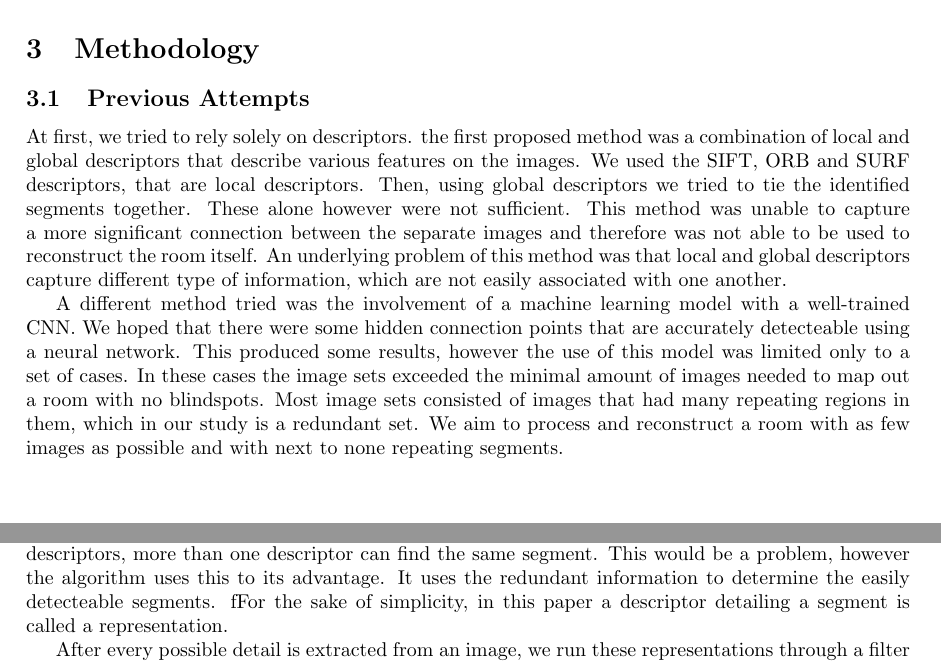
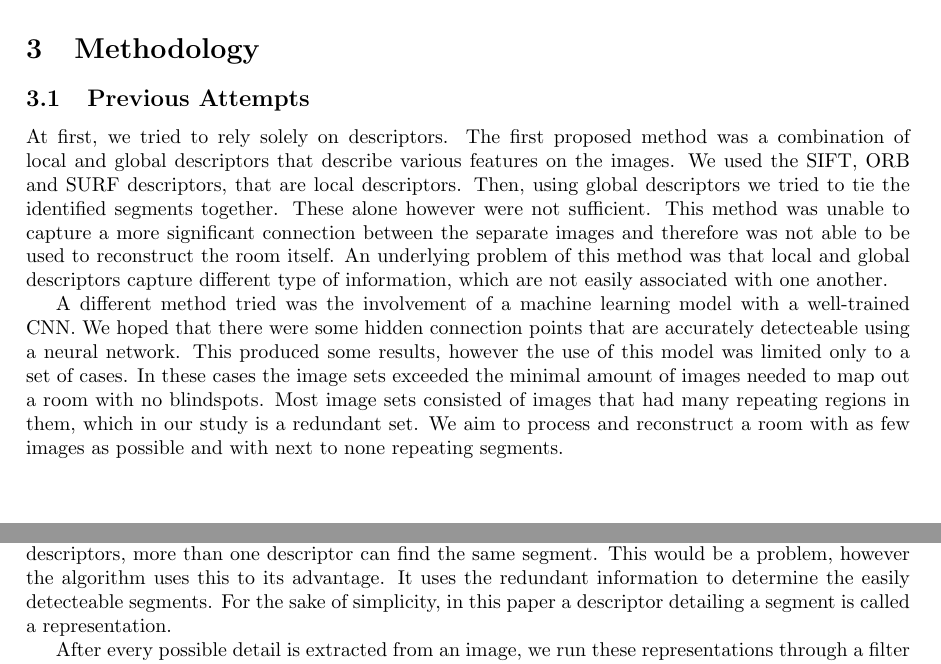
Before and after one commit to davimatyi/kutmodtan_pictures, a LaTeX document (main.tex, which reads sections/methodology.tex): two parts of pages 3 and 4 of 5, joined at a grey line, cut so that both start at the same text. Compiled offline with pdfLaTeX.

Commit message:
Spelling corrections

```diff
--- a/sections/methodology.tex
+++ b/sections/methodology.tex
@@ -2,7 +2,7 @@
 \label{sec:methodology}
 
 \subsection{Previous Attempts} %Tried methods
-At first, we tried to rely solely on descriptors. the first proposed method was a combination of local and global descriptors that describe various features on the images. We used the SIFT, ORB and SURF descriptors, that are local descriptors. Then, using global descriptors we tried to tie the identified segments together. These alone however were not sufficient. This method was unable to capture a more significant connection between the separate images and therefore was not able to be used to reconstruct the room itself. An underlying problem of this method was that local and global descriptors capture different type of information, which are not easily associated with one another.
+At first, we tried to rely solely on descriptors. The first proposed method was a combination of local and global descriptors that describe various features on the images. We used the SIFT, ORB and SURF descriptors, that are local descriptors. Then, using global descriptors we tried to tie the identified segments together. These alone however were not sufficient. This method was unable to capture a more significant connection between the separate images and therefore was not able to be used to reconstruct the room itself. An underlying problem of this method was that local and global descriptors capture different type of information, which are not easily associated with one another.
 
 A different method tried was the involvement of a machine learning model with a well-trained CNN. We hoped that there were some hidden connection points that are accurately detecteable using a neural network. This produced some results, however the use of this model was limited only to a set of cases. In these cases the image sets exceeded the minimal amount of images needed to map out a room with no blindspots. Most image sets consisted of images that had many repeating regions in them, which in our study is a redundant set. We aim to process and reconstruct a room with as few images as possible and with next to none repeating segments.
 
@@ -10,7 +10,7 @@ A purely algorithmic approach was also tried. There were some promising results
 
 
 \subsection{Detection of distinct segments} %Segment detection
-For segment detection, we revisited local descriptors. Using these we were able to detect spots in the image that can be described by some feature. For example color or shape of a given object can be detailed using these descriptors. Using different type of local descriptors, the algorithm looks for the following features in an image: Color, shape, texture, orientation and boundaries of a segment. Some regions will only be detected once by one specific descriptor. But since we use multiple type of descriptors, more than one descriptor can find the same segment. This would be a problem, however the algorithm uses this to its advantage. It uses the redundant information to determine the easily detecteable segments. fFor the sake of simplicity, in this paper a descriptor detailing a segment is called a representation.
+For segment detection, we revisited local descriptors. Using these we were able to detect spots in the image that can be described by some feature. For example color or shape of a given object can be detailed using these descriptors. Using different type of local descriptors, the algorithm looks for the following features in an image: Color, shape, texture, orientation and boundaries of a segment. Some regions will only be detected once by one specific descriptor. But since we use multiple type of descriptors, more than one descriptor can find the same segment. This would be a problem, however the algorithm uses this to its advantage. It uses the redundant information to determine the easily detecteable segments. For the sake of simplicity, in this paper a descriptor detailing a segment is called a representation.
 
 After every possible detail is extracted from an image, we run these representations through a filter that is able to separate the segments into a distinct set. An element of the set consists of a segment and its associated representations. The process of organizing the representations into this set happens by measuring the similarity of two representations against a threshold. If that threshold is reached, the similarity is deemed to be too great and therefore only one of the representation of the segment can remain as the main representation (it is proposed that a high chance of similarity means that the two representations detail the same segment). The unused segment representations are also saved in the set, but ony one main representation can be the appointed segment of the set.
 
```
